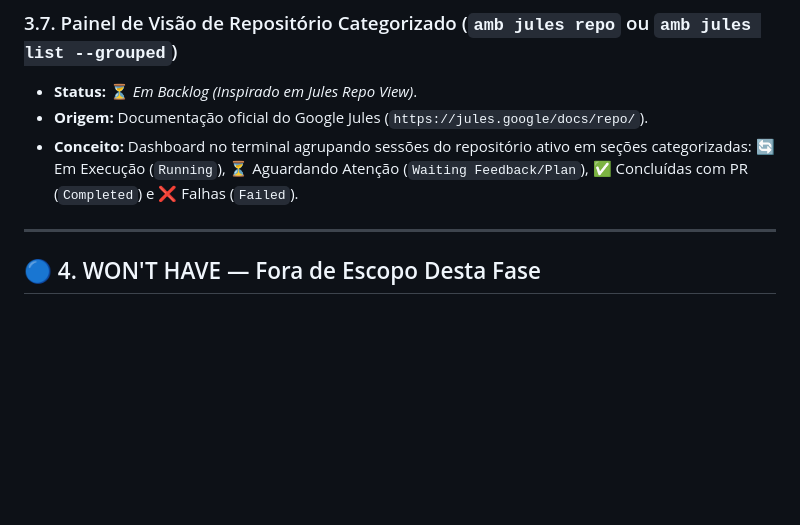
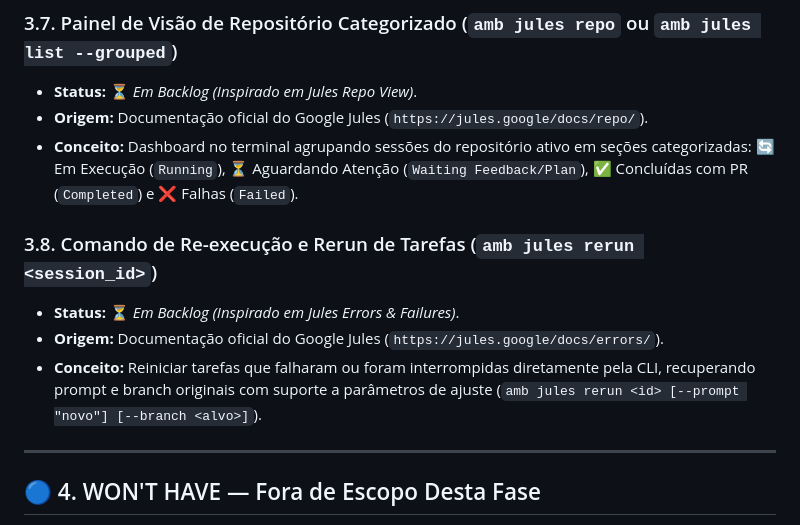
Before and after one commit to DiogoLuisHS/amb_v2, a Markdown page: _docs/SUGGESTIONS.md, the part around the change. GitHub-like rendering; blank space fills up the shorter version.

Commit message:
docs: adicionar prompt executivo US-15 e registrar sugestao 3.8 no backlog

```diff
--- a/_docs/SUGGESTIONS.md
+++ b/_docs/SUGGESTIONS.md
@@ -84,6 +84,11 @@ Este documento consolida as propostas técnicas, novas funcionalidades e melhori
 * **Origem:** Documentação oficial do Google Jules (`https://jules.google/docs/repo/`).
 * **Conceito:** Dashboard no terminal agrupando sessões do repositório ativo em seções categorizadas: 🔄 Em Execução (`Running`), ⏳ Aguardando Atenção (`Waiting Feedback/Plan`), ✅ Concluídas com PR (`Completed`) e ❌ Falhas (`Failed`).
 
+### 3.8. Comando de Re-execução e Rerun de Tarefas (`amb jules rerun <session_id>`)
+* **Status:** ⏳ *Em Backlog (Inspirado em Jules Errors & Failures)*.
+* **Origem:** Documentação oficial do Google Jules (`https://jules.google/docs/errors/`).
+* **Conceito:** Reiniciar tarefas que falharam ou foram interrompidas diretamente pela CLI, recuperando prompt e branch originais com suporte a parâmetros de ajuste (`amb jules rerun <id> [--prompt "novo"] [--branch <alvo>]`).
+
 ---
 
 ## 🔵 4. WON'T HAVE — Fora de Escopo Desta Fase
```
Also changed, not shown: .amb/prompts/15_us15_setup_script_sanitizer.md (added, +38 -0 lines).
